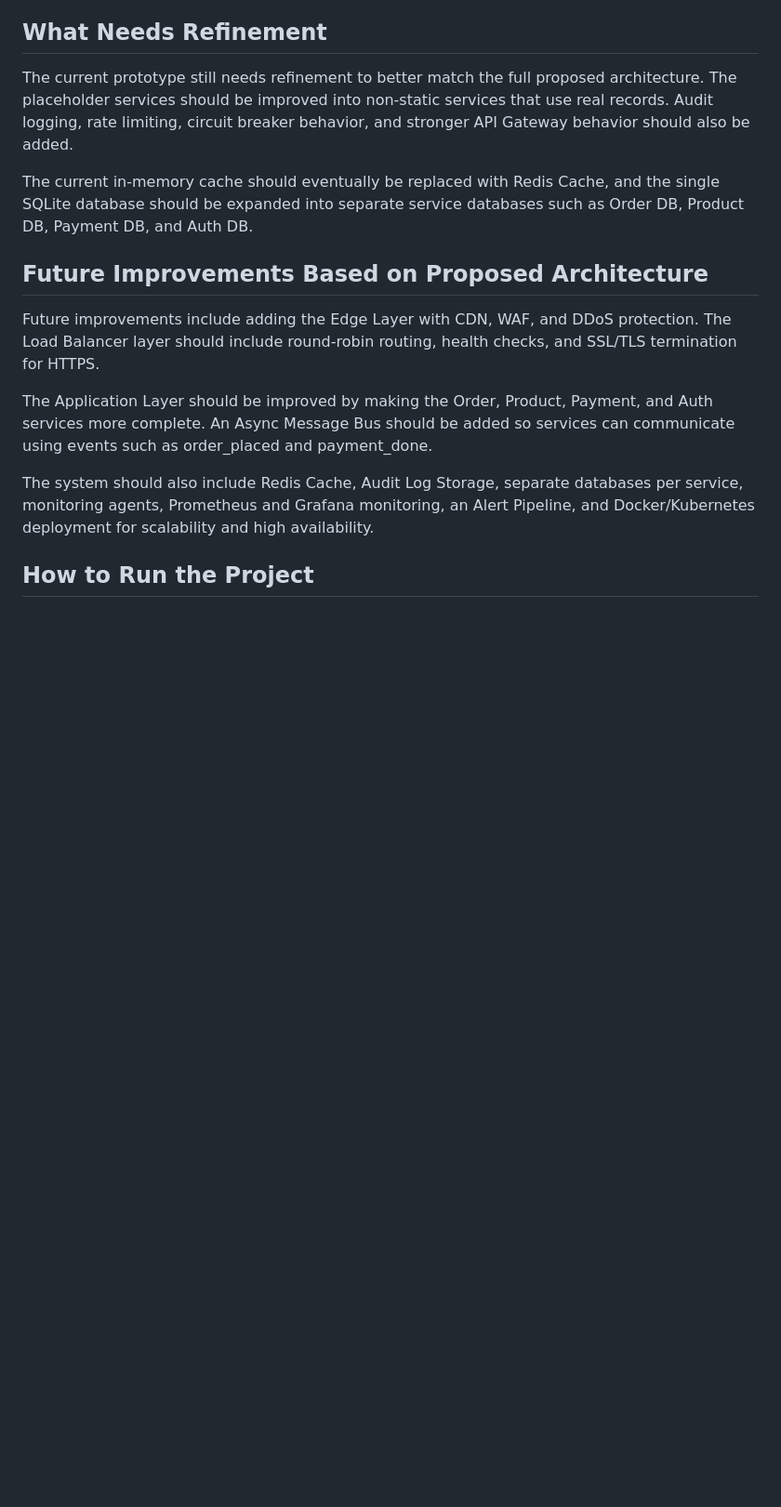
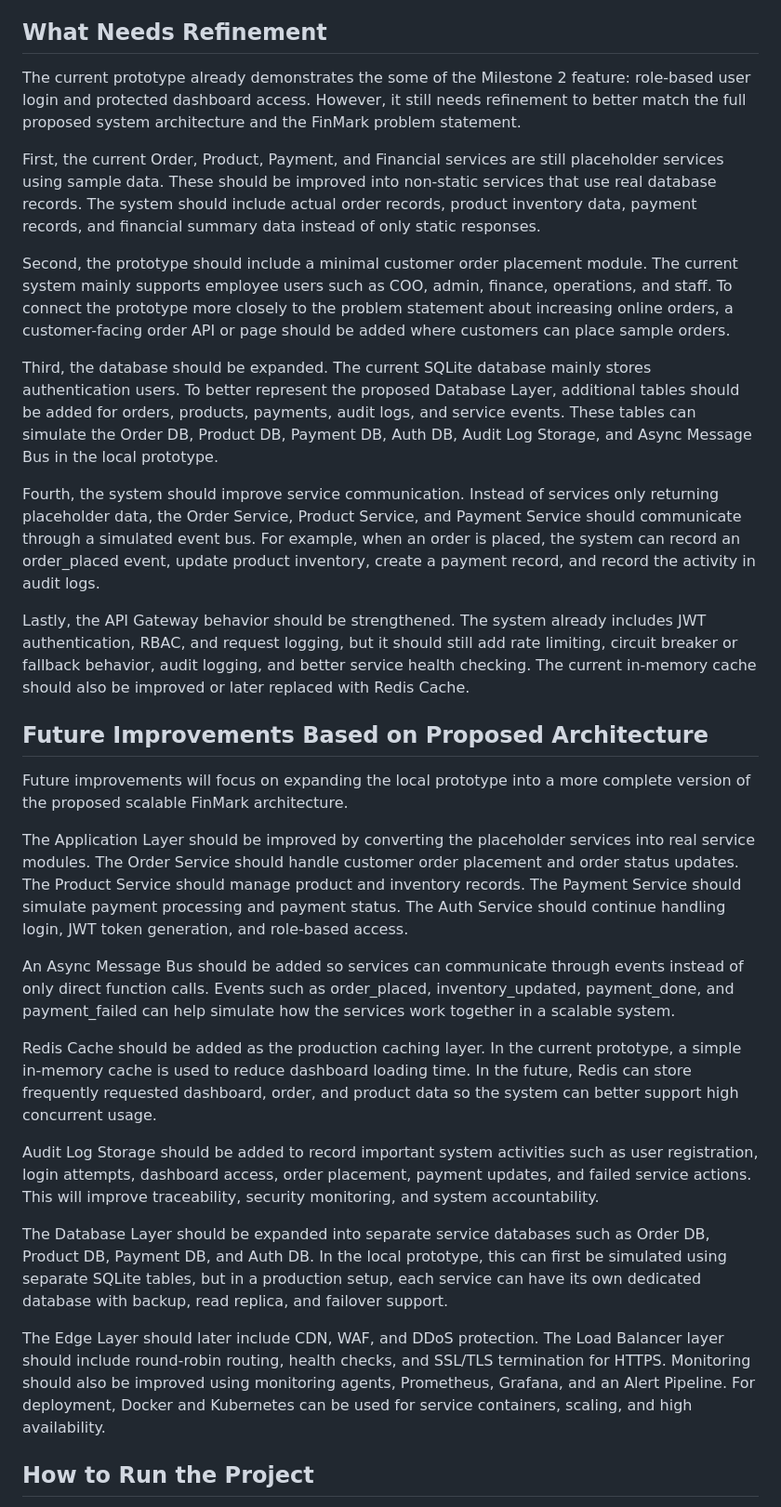
Before and after one commit to chwstnsoriano/finmark-milestone2-python, a Markdown page: README.md, the part around the change. Shown at 93% size. GitHub-like rendering; blank space fills up the shorter version.

```diff
--- a/README.md
+++ b/README.md
@@ -116,17 +116,33 @@ Logout function
 
 ## **What Needs Refinement**
 
-The current prototype still needs refinement to better match the full proposed architecture. The placeholder services should be improved into non-static services that use real records. Audit logging, rate limiting, circuit breaker behavior, and stronger API Gateway behavior should also be added.
+The current prototype already demonstrates the some of the Milestone 2 feature: role-based user login and protected dashboard access. However, it still needs refinement to better match the full proposed system architecture and the FinMark problem statement.
 
-The current in-memory cache should eventually be replaced with Redis Cache, and the single SQLite database should be expanded into separate service databases such as Order DB, Product DB, Payment DB, and Auth DB.
+First, the current Order, Product, Payment, and Financial services are still placeholder services using sample data. These should be improved into non-static services that use real database records. The system should include actual order records, product inventory data, payment records, and financial summary data instead of only static responses.
+
+Second, the prototype should include a minimal customer order placement module. The current system mainly supports employee users such as COO, admin, finance, operations, and staff. To connect the prototype more closely to the problem statement about increasing online orders, a customer-facing order API or page should be added where customers can place sample orders.
+
+Third, the database should be expanded. The current SQLite database mainly stores authentication users. To better represent the proposed Database Layer, additional tables should be added for orders, products, payments, audit logs, and service events. These tables can simulate the Order DB, Product DB, Payment DB, Auth DB, Audit Log Storage, and Async Message Bus in the local prototype.
+
+Fourth, the system should improve service communication. Instead of services only returning placeholder data, the Order Service, Product Service, and Payment Service should communicate through a simulated event bus. For example, when an order is placed, the system can record an order_placed event, update product inventory, create a payment record, and record the activity in audit logs.
+
+Lastly, the API Gateway behavior should be strengthened. The system already includes JWT authentication, RBAC, and request logging, but it should still add rate limiting, circuit breaker or fallback behavior, audit logging, and better service health checking. The current in-memory cache should also be improved or later replaced with Redis Cache.
 
 ## **Future Improvements Based on Proposed Architecture**
 
-Future improvements include adding the Edge Layer with CDN, WAF, and DDoS protection. The Load Balancer layer should include round-robin routing, health checks, and SSL/TLS termination for HTTPS.
+Future improvements will focus on expanding the local prototype into a more complete version of the proposed scalable FinMark architecture.
 
-The Application Layer should be improved by making the Order, Product, Payment, and Auth services more complete. An Async Message Bus should be added so services can communicate using events such as order_placed and payment_done.
+The Application Layer should be improved by converting the placeholder services into real service modules. The Order Service should handle customer order placement and order status updates. The Product Service should manage product and inventory records. The Payment Service should simulate payment processing and payment status. The Auth Service should continue handling login, JWT token generation, and role-based access.
 
-The system should also include Redis Cache, Audit Log Storage, separate databases per service, monitoring agents, Prometheus and Grafana monitoring, an Alert Pipeline, and Docker/Kubernetes deployment for scalability and high availability.
+An Async Message Bus should be added so services can communicate through events instead of only direct function calls. Events such as order_placed, inventory_updated, payment_done, and payment_failed can help simulate how the services work together in a scalable system.
+
+Redis Cache should be added as the production caching layer. In the current prototype, a simple in-memory cache is used to reduce dashboard loading time. In the future, Redis can store frequently requested dashboard, order, and product data so the system can better support high concurrent usage.
+
+Audit Log Storage should be added to record important system activities such as user registration, login attempts, dashboard access, order placement, payment updates, and failed service actions. This will improve traceability, security monitoring, and system accountability.
+
+The Database Layer should be expanded into separate service databases such as Order DB, Product DB, Payment DB, and Auth DB. In the local prototype, this can first be simulated using separate SQLite tables, but in a production setup, each service can have its own dedicated database with backup, read replica, and failover support.
+
+The Edge Layer should later include CDN, WAF, and DDoS protection. The Load Balancer layer should include round-robin routing, health checks, and SSL/TLS termination for HTTPS. Monitoring should also be improved using monitoring agents, Prometheus, Grafana, and an Alert Pipeline. For deployment, Docker and Kubernetes can be used for service containers, scaling, and high availability.
 
 ## **How to Run the Project**
 1. Open the project folder in VS Code.
```
